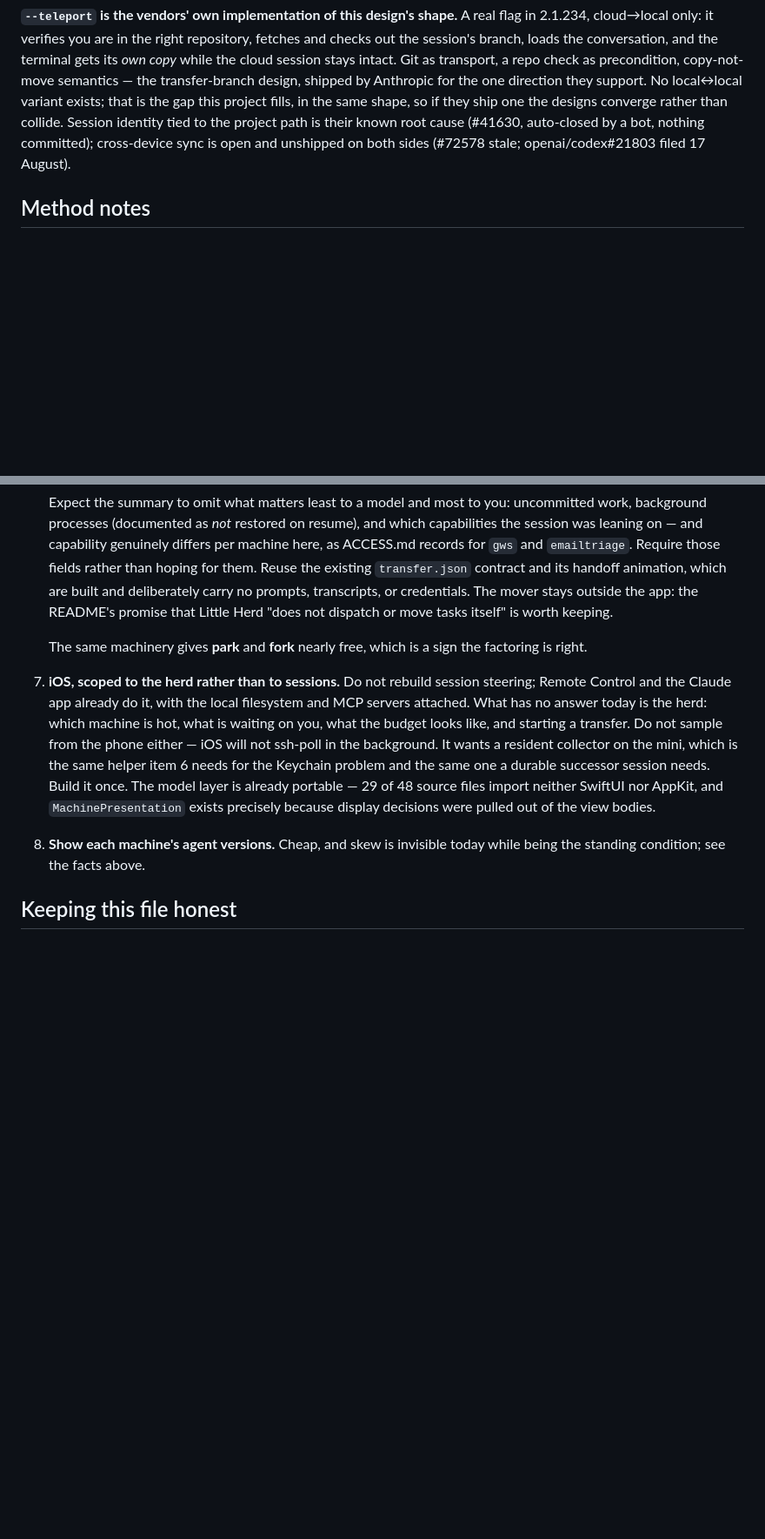
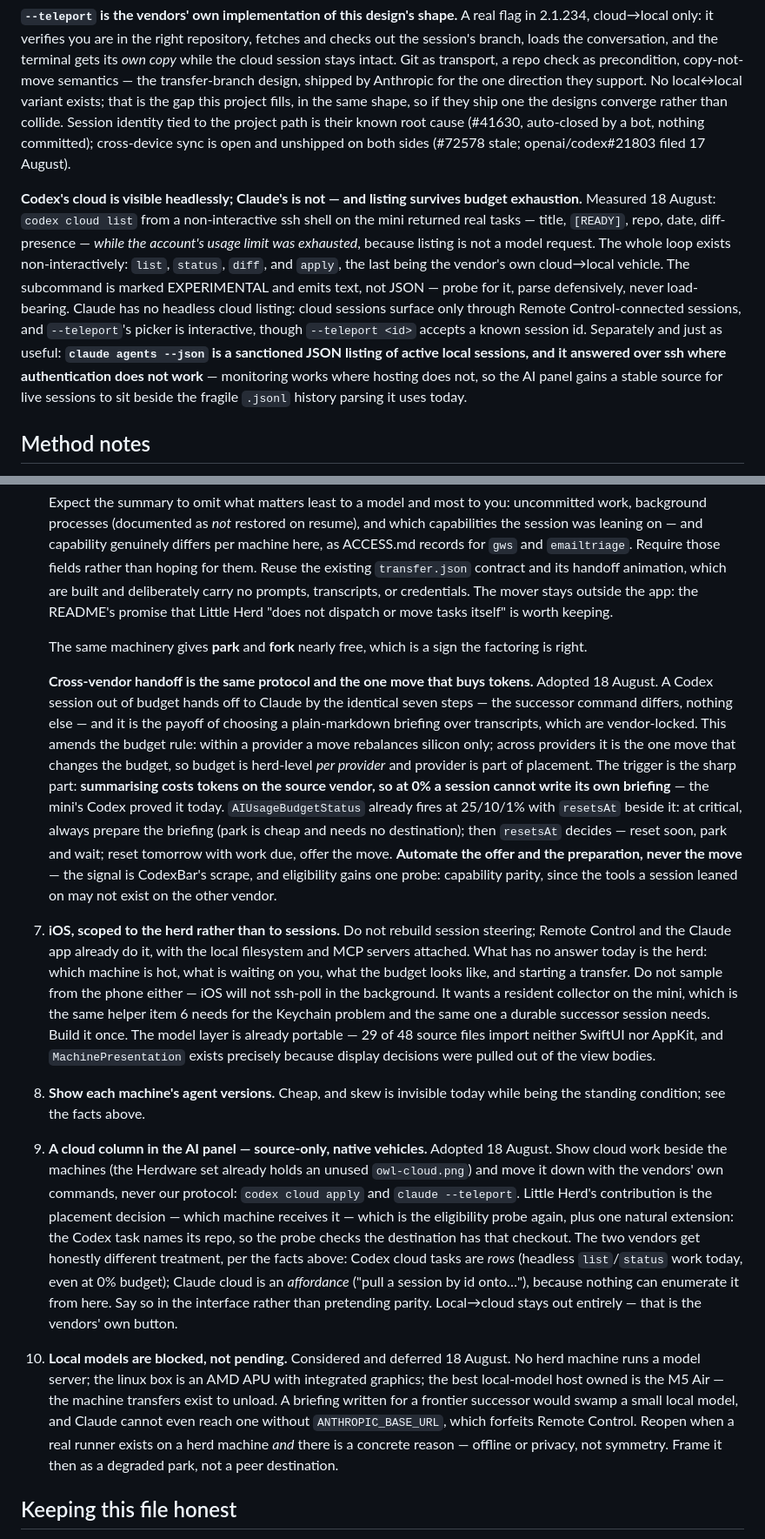
Before and after one commit to malpern/little-herd, a Markdown page: Documentation/HANDOFF.md, 2 parts joined by grey strips. Shown at 87% size. Rendered like a GitHub page; blank space fills up the shorter version.

Commit message:
Adopt the cloud column and cross-vendor handoff; block local models
Three decisions from today's discussion, recorded with the measurements that
shaped them. The cloud gets a source-only column moved by the vendors' own
vehicles, because both of them ship cloud→local already — and the probe that
settled the design also found the asymmetry worth designing around: codex
cloud list works headlessly even with the budget exhausted, while Claude's
cloud cannot be enumerated from here at all. Rows for one, an affordance for
the other, and the interface says which is which.

Cross-vendor handoff joins the transfer item as the same seven steps with a
different successor command, and it rewrites the budget rule: within a vendor
a move rebalances silicon, across vendors it is the one move that buys
tokens. The trigger matters more than the move — summarising costs tokens on
the source, so a session at zero cannot write its own briefing, which the
mini's Codex demonstrated today. Prepare at the threshold the app already
computes; let resetsAt pick between parking and moving; never automate the
move off a scraped signal.

Local models are written down as blocked with a trigger rather than left
unsaid: no runner exists on any herd machine, the linux box is an APU, and
the best local host owned is the laptop transfers exist to unload.

Along the way, a better data source for the AI panel: claude agents --json
is a sanctioned JSON listing of live sessions and answers over ssh where
authentication does not.

```diff
--- a/Documentation/HANDOFF.md
+++ b/Documentation/HANDOFF.md
@@ -243,6 +243,22 @@ identity tied to the project path is their known root cause (#41630, auto-closed
 by a bot, nothing committed); cross-device sync is open and unshipped on both
 sides (#72578 stale; openai/codex#21803 filed 17 August).
 
+**Codex's cloud is visible headlessly; Claude's is not — and listing survives
+budget exhaustion.** Measured 18 August: `codex cloud list` from a
+non-interactive ssh shell on the mini returned real tasks — title, `[READY]`,
+repo, date, diff-presence — *while the account's usage limit was exhausted*,
+because listing is not a model request. The whole loop exists non-interactively:
+`list`, `status`, `diff`, and `apply`, the last being the vendor's own
+cloud→local vehicle. The subcommand is marked EXPERIMENTAL and emits text, not
+JSON — probe for it, parse defensively, never load-bearing. Claude has no
+headless cloud listing: cloud sessions surface only through Remote
+Control-connected sessions, and `--teleport`'s picker is interactive, though
+`--teleport <id>` accepts a known session id. Separately and just as useful:
+**`claude agents --json` is a sanctioned JSON listing of active local sessions,
+and it answered over ssh where authentication does not work** — monitoring works
+where hosting does not, so the AI panel gains a stable source for live sessions
+to sit beside the fragile `.jsonl` history parsing it uses today.
+
 ## Method notes
 
 **Look at it.** Four times in one session something obviously correct on paper
@@ -373,6 +389,23 @@ it; the files survived only because the directory had not been reaped yet.
    The same machinery gives **park** and **fork** nearly free, which is a sign
    the factoring is right.
 
+   **Cross-vendor handoff is the same protocol and the one move that buys
+   tokens.** Adopted 18 August. A Codex session out of budget hands off to
+   Claude by the identical seven steps — the successor command differs, nothing
+   else — and it is the payoff of choosing a plain-markdown briefing over
+   transcripts, which are vendor-locked. This amends the budget rule: within a
+   provider a move rebalances silicon only; across providers it is the one move
+   that changes the budget, so budget is herd-level *per provider* and provider
+   is part of placement. The trigger is the sharp part: **summarising costs
+   tokens on the source vendor, so at 0% a session cannot write its own
+   briefing** — the mini's Codex proved it today. `AIUsageBudgetStatus` already
+   fires at 25/10/1% with `resetsAt` beside it: at critical, always prepare the
+   briefing (park is cheap and needs no destination); then `resetsAt` decides —
+   reset soon, park and wait; reset tomorrow with work due, offer the move.
+   **Automate the offer and the preparation, never the move** — the signal is
+   CodexBar's scrape, and eligibility gains one probe: capability parity, since
+   the tools a session leaned on may not exist on the other vendor.
+
 7. **iOS, scoped to the herd rather than to sessions.** Do not rebuild session
    steering; Remote Control and the Claude app already do it, with the local
    filesystem and MCP servers attached. What has no answer today is the herd:
@@ -387,6 +420,30 @@ it; the files survived only because the directory had not been reaped yet.
 
 8. **Show each machine's agent versions.** Cheap, and skew is invisible today
    while being the standing condition; see the facts above.
+
+9. **A cloud column in the AI panel — source-only, native vehicles.** Adopted
+   18 August. Show cloud work beside the machines (the Herdware set already
+   holds an unused `owl-cloud.png`) and move it down with the vendors' own
+   commands, never our protocol: `codex cloud apply` and `claude --teleport`.
+   Little Herd's contribution is the placement decision — which machine
+   receives it — which is the eligibility probe again, plus one natural
+   extension: the Codex task names its repo, so the probe checks the
+   destination has that checkout. The two vendors get honestly different
+   treatment, per the facts above: Codex cloud tasks are *rows* (headless
+   `list`/`status` work today, even at 0% budget); Claude cloud is an
+   *affordance* ("pull a session by id onto…"), because nothing can enumerate
+   it from here. Say so in the interface rather than pretending parity.
+   Local→cloud stays out entirely — that is the vendors' own button.
+
+10. **Local models are blocked, not pending.** Considered and deferred
+    18 August. No herd machine runs a model server; the linux box is an AMD
+    APU with integrated graphics; the best local-model host owned is the M5
+    Air — the machine transfers exist to unload. A briefing written for a
+    frontier successor would swamp a small local model, and Claude cannot even
+    reach one without `ANTHROPIC_BASE_URL`, which forfeits Remote Control.
+    Reopen when a real runner exists on a herd machine *and* there is a
+    concrete reason — offline or privacy, not symmetry. Frame it then as a
+    degraded park, not a peer destination.
 
 ## Keeping this file honest
 
```
